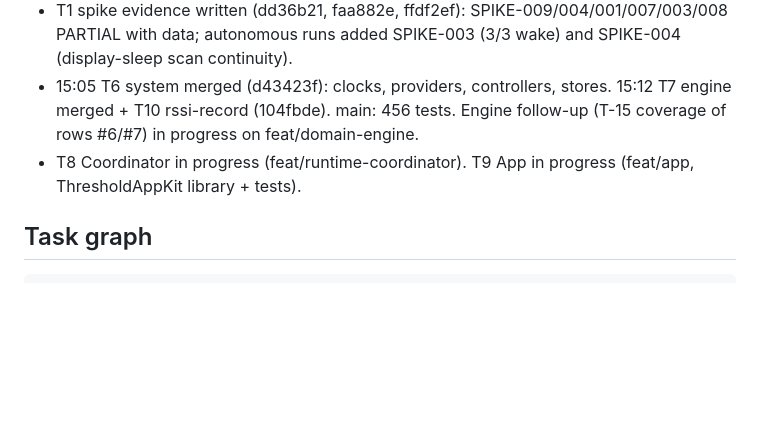
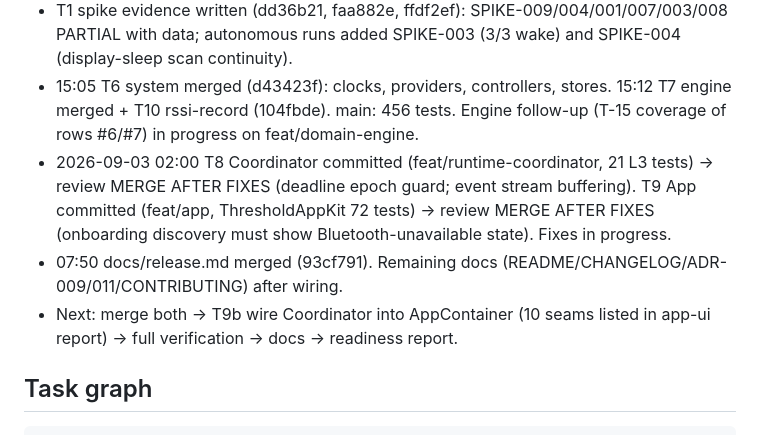
Before and after one commit to yusyuan9224/threshold, a Markdown page: docs/plans/2026-09-02-v1-recovery-roadmap.md, the part around the change. GitHub-like rendering; blank space fills up the shorter version.

Commit message:
docs(plans): progress log 2026-09-03
Co-Authored-By: Claude Fable 5.1 <noreply@anthropic.com>
Claude-Session: https://claude.ai/code/session_01GLxFxuGj53TUxCdWm2esm4

````diff
--- a/docs/plans/2026-09-02-v1-recovery-roadmap.md
+++ b/docs/plans/2026-09-02-v1-recovery-roadmap.md
@@ -23,7 +23,12 @@ SPIKE-001/008 (+ one display-sleep sample touching SPIKE-003/007). Docs still sa
   autonomous runs added SPIKE-003 (3/3 wake) and SPIKE-004 (display-sleep scan continuity).
 - 15:05 T6 system merged (d43423f): clocks, providers, controllers, stores. 15:12 T7 engine merged + T10 rssi-record
   (104fbde). main: 456 tests. Engine follow-up (T-15 coverage of rows #6/#7) in progress on feat/domain-engine.
-- T8 Coordinator in progress (feat/runtime-coordinator). T9 App in progress (feat/app, ThresholdAppKit library + tests).
+- 2026-09-03 02:00 T8 Coordinator committed (feat/runtime-coordinator, 21 L3 tests) → review MERGE AFTER FIXES
+  (deadline epoch guard; event stream buffering). T9 App committed (feat/app, ThresholdAppKit 72 tests) → review
+  MERGE AFTER FIXES (onboarding discovery must show Bluetooth-unavailable state). Fixes in progress.
+- 07:50 docs/release.md merged (93cf791). Remaining docs (README/CHANGELOG/ADR-009/011/CONTRIBUTING) after wiring.
+- Next: merge both → T9b wire Coordinator into AppContainer (10 seams listed in app-ui report) → full verification →
+  docs → readiness report.
 
 ## Task graph
 ```text
````
